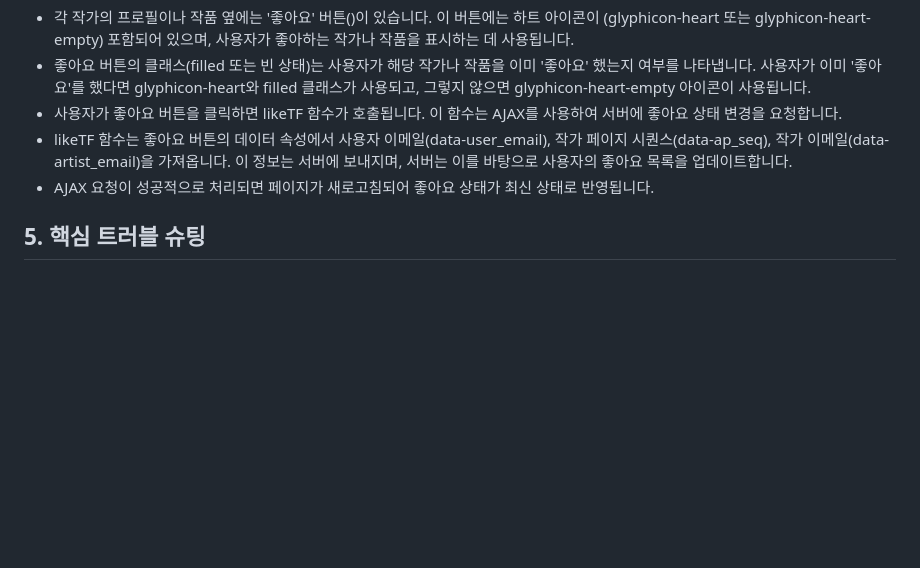
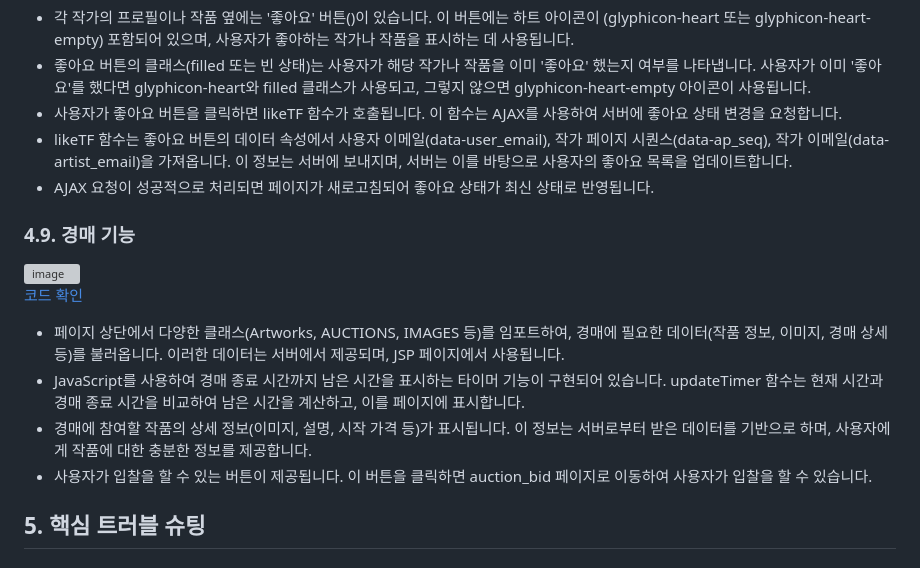
Before and after one commit to illhanunjung/Hwado-final, a Markdown page: README.md, the part around the change printed below. GitHub-like rendering; folded sections open; blank space fills up the shorter version; grey boxes are pictures that could not be loaded.

```diff
--- a/README.md
+++ b/README.md
@@ -130,7 +135,14 @@ window.Kakao.init('d09b93f458cbb1adee5843b034ac37f4'); 코드를 사용하여
 - AJAX 요청이 성공적으로 처리되면 페이지가 새로고침되어 좋아요 상태가 최신 상태로 반영됩니다.
 
 
-
+### 4.9. 경매 기능
+![image](https://github.com/illhanunjung/Hwado-final/assets/153901490/9011793f-93b0-4136-b32e-2fc075322ca8)
+<br>
+[코드 확인](https://github.com/illhanunjung/Hwado-final/blob/master/hwado2/src/main/webapp/WEB-INF/views/auction_detail.jsp)
+- 페이지 상단에서 다양한 클래스(Artworks, AUCTIONS, IMAGES 등)를 임포트하여, 경매에 필요한 데이터(작품 정보, 이미지, 경매 상세 등)를 불러옵니다. 이러한 데이터는 서버에서 제공되며, JSP 페이지에서 사용됩니다.
+- JavaScript를 사용하여 경매 종료 시간까지 남은 시간을 표시하는 타이머 기능이 구현되어 있습니다. updateTimer 함수는 현재 시간과 경매 종료 시간을 비교하여 남은 시간을 계산하고, 이를 페이지에 표시합니다.
+- 경매에 참여할 작품의 상세 정보(이미지, 설명, 시작 가격 등)가 표시됩니다. 이 정보는 서버로부터 받은 데이터를 기반으로 하며, 사용자에게 작품에 대한 충분한 정보를 제공합니다.
+- 사용자가 입찰을 할 수 있는 버튼이 제공됩니다. 이 버튼을 클릭하면 auction_bid 페이지로 이동하여 사용자가 입찰을 할 수 있습니다.
 
 
 </div>
```
Also changed, not shown: other parts of README.md (+10 -5 lines).
